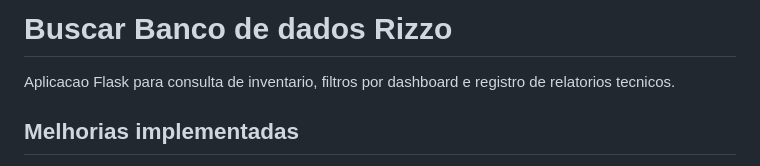
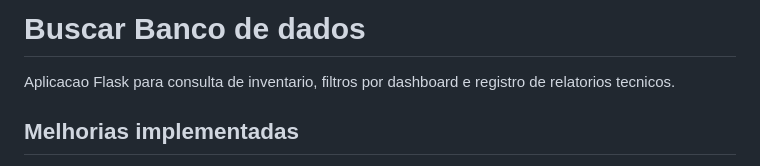
Before and after one commit to DeyvidCarvalho/flask-inventory-dashboard, a Markdown page: README.md, the part around the change. Rendered like a GitHub page.

Commit message:
Update project title in README

```diff
--- a/README.md
+++ b/README.md
@@ -1,4 +1,4 @@
-# Buscar Banco de dados Rizzo
+# Buscar Banco de dados
 
 Aplicacao Flask para consulta de inventario, filtros por dashboard e registro de relatorios tecnicos.
 
```
